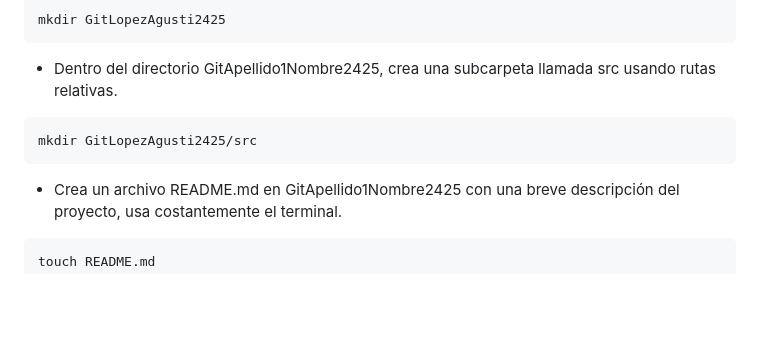
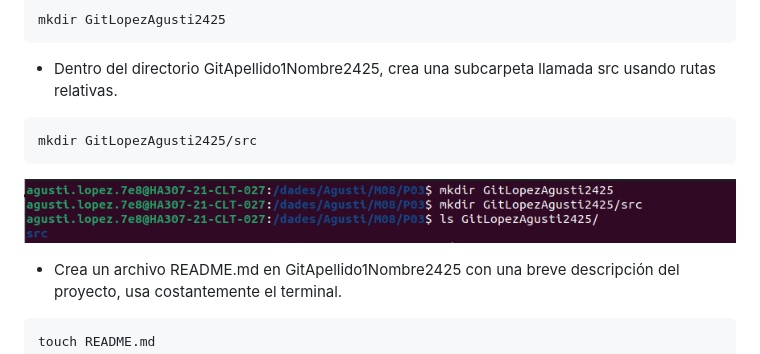
Before and after one commit to agustilopz/m08-p03, a Markdown page: README.md, the part around the change. GitHub-like rendering; blank space fills up the shorter version.

````diff
--- a/README.md
+++ b/README.md
@@ -10,6 +10,7 @@ mkdir GitLopezAgusti2425
 ```bash
 mkdir GitLopezAgusti2425/src
 ```
+![Imagen 1](img/img1.png)
 - Crea un archivo README.md en GitApellido1Nombre2425 con una breve descripción del proyecto, usa costantemente el terminal.
 ```bash
 touch README.md
````
